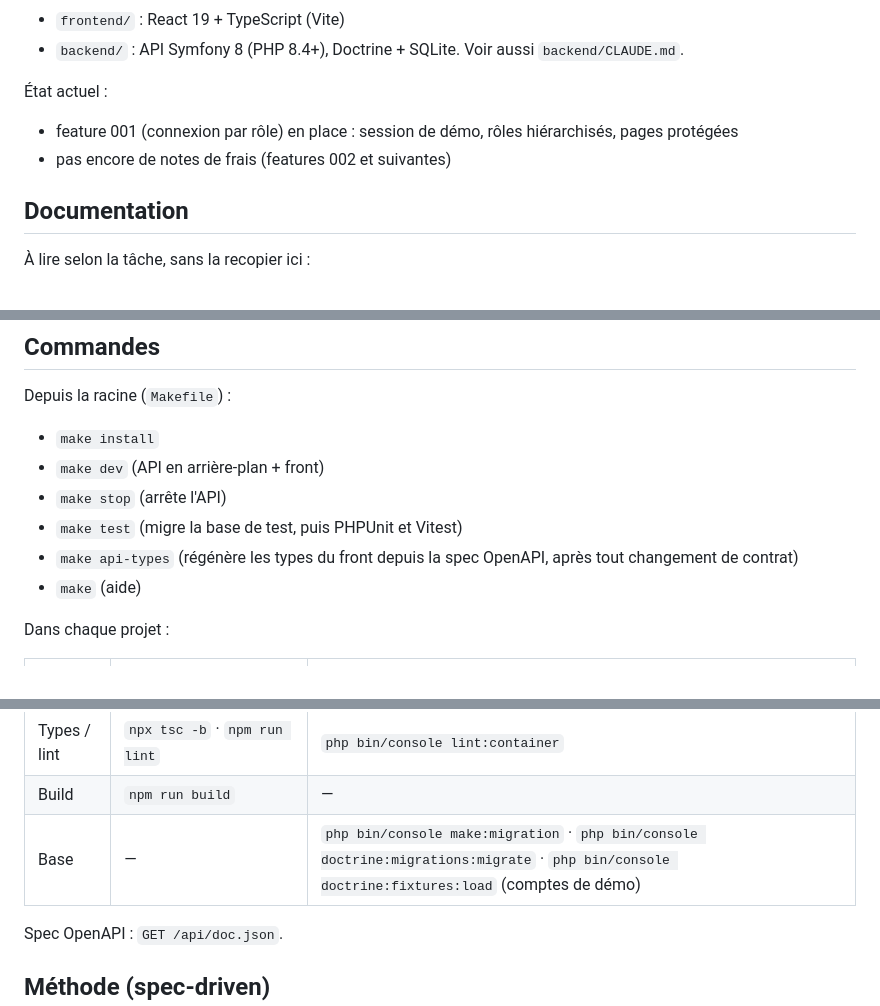
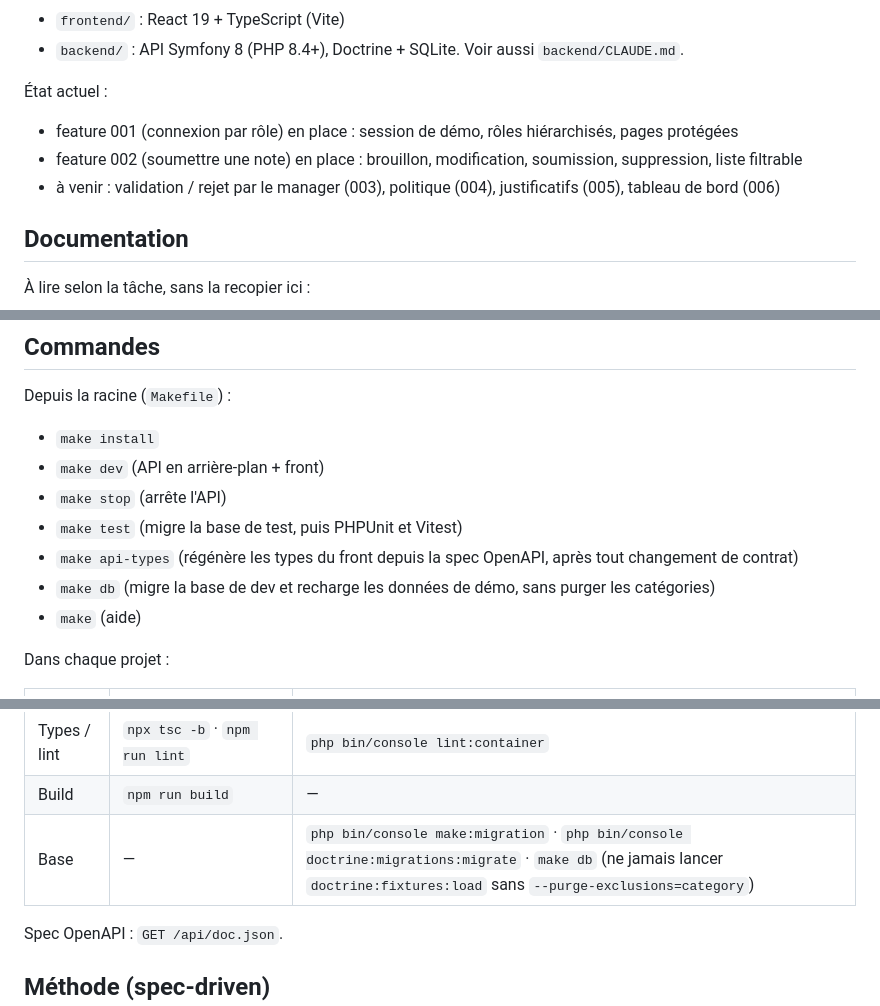
Before and after one commit to cynthialouis/notesdefrais, a Markdown page: CLAUDE.md, 3 parts joined by grey strips. Rendered like a GitHub page.

```diff
--- a/CLAUDE.md
+++ b/CLAUDE.md
@@ -7,7 +7,8 @@ Un dépôt, deux projets qui ne partagent aucun code et ne communiquent que par
 
 État actuel :
 - feature 001 (connexion par rôle) en place : session de démo, rôles hiérarchisés, pages protégées
-- pas encore de notes de frais (features 002 et suivantes)
+- feature 002 (soumettre une note) en place : brouillon, modification, soumission, suppression, liste filtrable
+- à venir : validation / rejet par le manager (003), politique (004), justificatifs (005), tableau de bord (006)
 
 ## Documentation
 
@@ -31,6 +32,7 @@ Depuis la racine (`Makefile`) :
 - `make stop` (arrête l'API)
 - `make test` (migre la base de test, puis PHPUnit et Vitest)
 - `make api-types` (régénère les types du front depuis la spec OpenAPI, après tout changement de contrat)
+- `make db` (migre la base de dev et recharge les données de démo, sans purger les catégories)
 - `make` (aide)
 
 Dans chaque projet :
@@ -41,7 +43,7 @@ Dans chaque projet :
 | Tests | `npm run test` | `php bin/phpunit` (après migration de la base de test, voir `make test`) |
 | Types / lint | `npx tsc -b` · `npm run lint` | `php bin/console lint:container` |
 | Build | `npm run build` | — |
-| Base | — | `php bin/console make:migration` · `php bin/console doctrine:migrations:migrate` · `php bin/console doctrine:fixtures:load` (comptes de démo) |
+| Base | — | `php bin/console make:migration` · `php bin/console doctrine:migrations:migrate` · `make db` (ne jamais lancer `doctrine:fixtures:load` sans `--purge-exclusions=category`) |
 
 Spec OpenAPI : `GET /api/doc.json`.
 
```
Also changed, not shown: docs/api.md (+8 -6 lines), docs/modele-donnees.md (+5 -4 lines).
